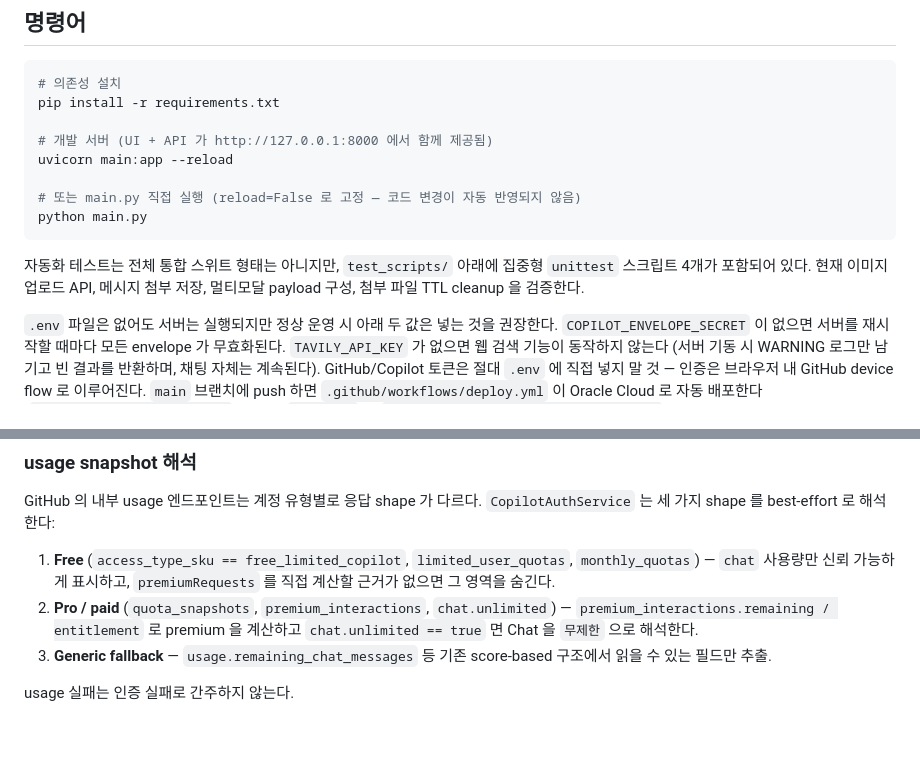
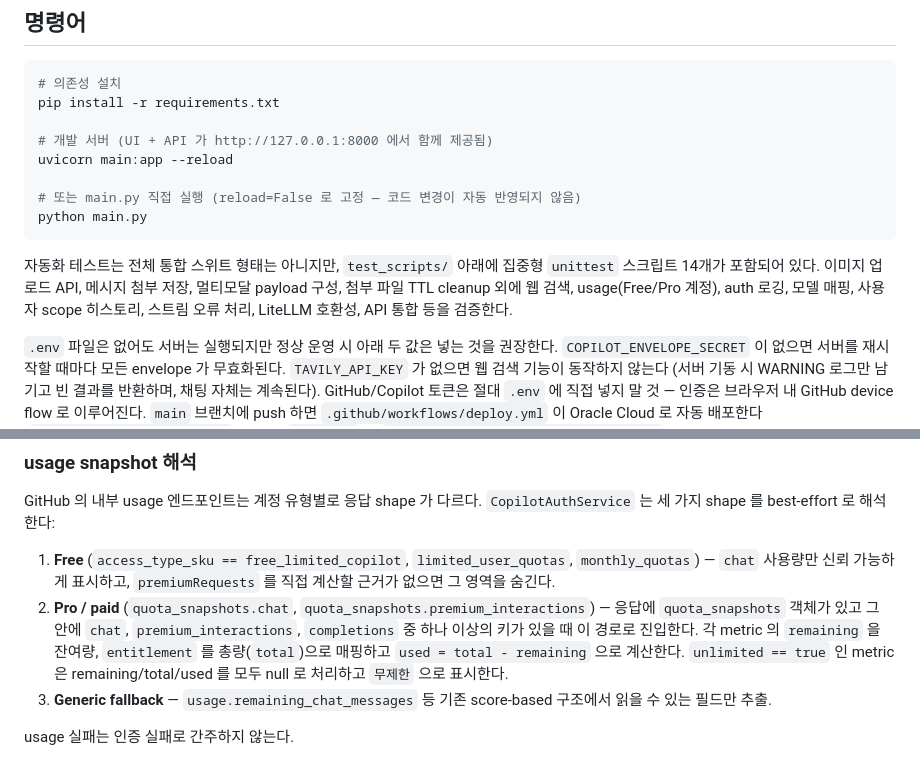
Before and after one commit to lozenia64/copilot_chat, a Markdown page: CLAUDE.md, 2 parts joined by grey strips. Rendered like a GitHub page; blank space fills up the shorter version.

````diff
--- a/CLAUDE.md
+++ b/CLAUDE.md
@@ -15,7 +15,7 @@ uvicorn main:app --reload
 python main.py
 ```
 
-자동화 테스트는 전체 통합 스위트 형태는 아니지만, `test_scripts/` 아래에 집중형 `unittest` 스크립트 4개가 포함되어 있다. 현재 이미지 업로드 API, 메시지 첨부 저장, 멀티모달 payload 구성, 첨부 파일 TTL cleanup 을 검증한다.
+자동화 테스트는 전체 통합 스위트 형태는 아니지만, `test_scripts/` 아래에 집중형 `unittest` 스크립트 14개가 포함되어 있다. 이미지 업로드 API, 메시지 첨부 저장, 멀티모달 payload 구성, 첨부 파일 TTL cleanup 외에 웹 검색, usage(Free/Pro 계정), auth 로깅, 모델 매핑, 사용자 scope 히스토리, 스트림 오류 처리, LiteLLM 호환성, API 통합 등을 검증한다.
 
 `.env` 파일은 없어도 서버는 실행되지만 정상 운영 시 아래 두 값은 넣는 것을 권장한다. `COPILOT_ENVELOPE_SECRET` 이 없으면 서버를 재시작할 때마다 모든 envelope 가 무효화된다. `TAVILY_API_KEY` 가 없으면 웹 검색 기능이 동작하지 않는다 (서버 기동 시 WARNING 로그만 남기고 빈 결과를 반환하며, 채팅 자체는 계속된다). GitHub/Copilot 토큰은 절대 `.env` 에 직접 넣지 말 것 — 인증은 브라우저 내 GitHub device flow 로 이루어진다. `main` 브랜치에 push 하면 `.github/workflows/deploy.yml` 이 Oracle Cloud 로 자동 배포한다 (`/home/ubuntu/copilot_chat` 진입 → `git pull` → `sudo systemctl restart copilot-chat`).
 
@@ -66,7 +64,7 @@ SPA 단일 페이지 앱. `app.js` 가 로그인 모달, 모델 picker, 다중
 GitHub 의 내부 usage 엔드포인트는 계정 유형별로 응답 shape 가 다르다. `CopilotAuthService` 는 세 가지 shape 를 best-effort 로 해석한다:
 
 1. **Free** (`access_type_sku == free_limited_copilot`, `limited_user_quotas`, `monthly_quotas`) — `chat` 사용량만 신뢰 가능하게 표시하고, `premiumRequests` 를 직접 계산할 근거가 없으면 그 영역을 숨긴다.
-2. **Pro / paid** (`quota_snapshots`, `premium_interactions`, `chat.unlimited`) — `premium_interactions.remaining / entitlement` 로 premium 을 계산하고 `chat.unlimited == true` 면 Chat 을 `무제한` 으로 해석한다.
+2. **Pro / paid** (`quota_snapshots.chat`, `quota_snapshots.premium_interactions`) — 응답에 `quota_snapshots` 객체가 있고 그 안에 `chat`, `premium_interactions`, `completions` 중 하나 이상의 키가 있을 때 이 경로로 진입한다. 각 metric 의 `remaining` 을 잔여량, `entitlement` 를 총량(`total`)으로 매핑하고 `used = total - remaining` 으로 계산한다. `unlimited == true` 인 metric 은 remaining/total/used 를 모두 null 로 처리하고 `무제한` 으로 표시한다.
 3. **Generic fallback** — `usage.remaining_chat_messages` 등 기존 score-based 구조에서 읽을 수 있는 필드만 추출.
 
 usage 실패는 인증 실패로 간주하지 않는다.
````
Also changed, not shown: other parts of CLAUDE.md (+1 -3 lines), README.md (+1 -1 lines).
